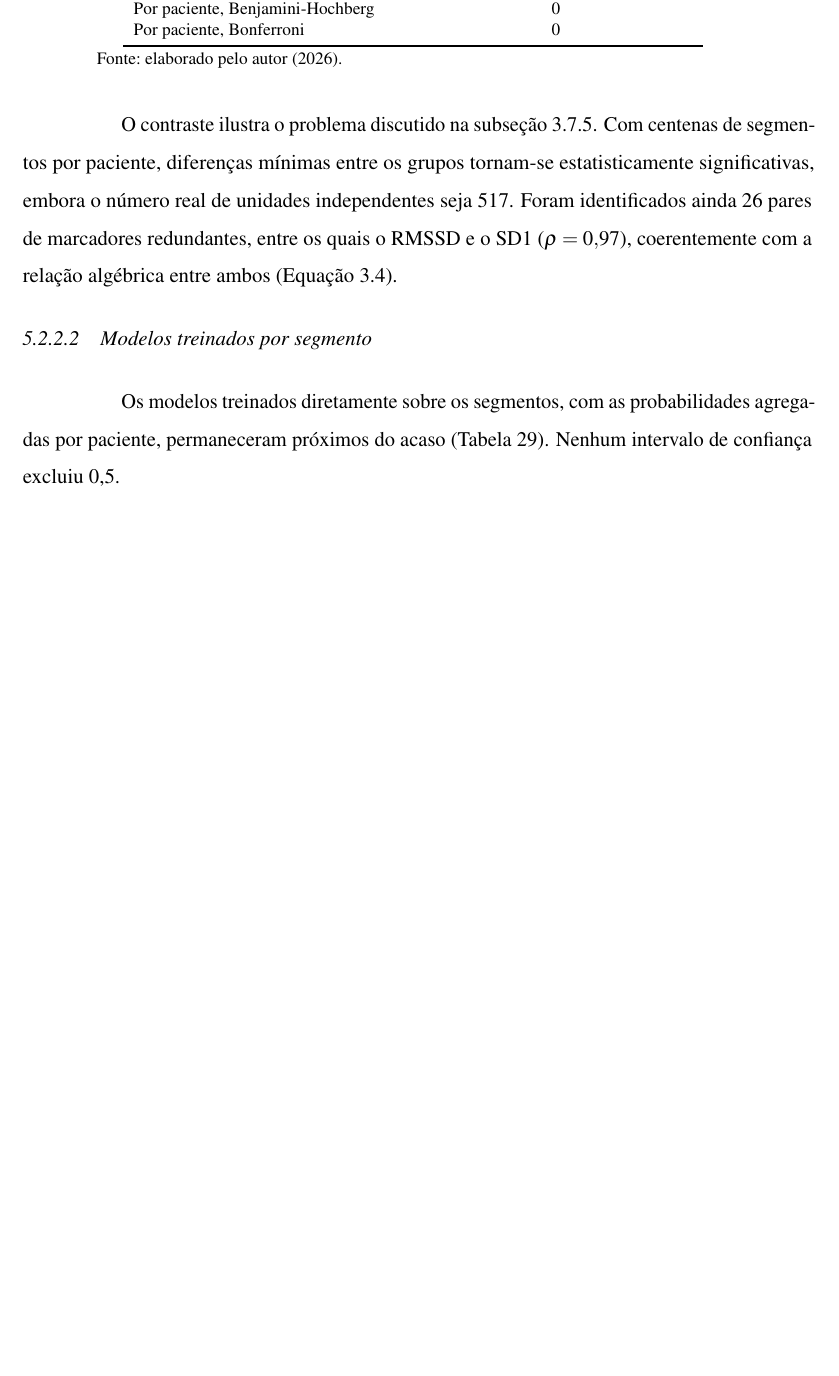
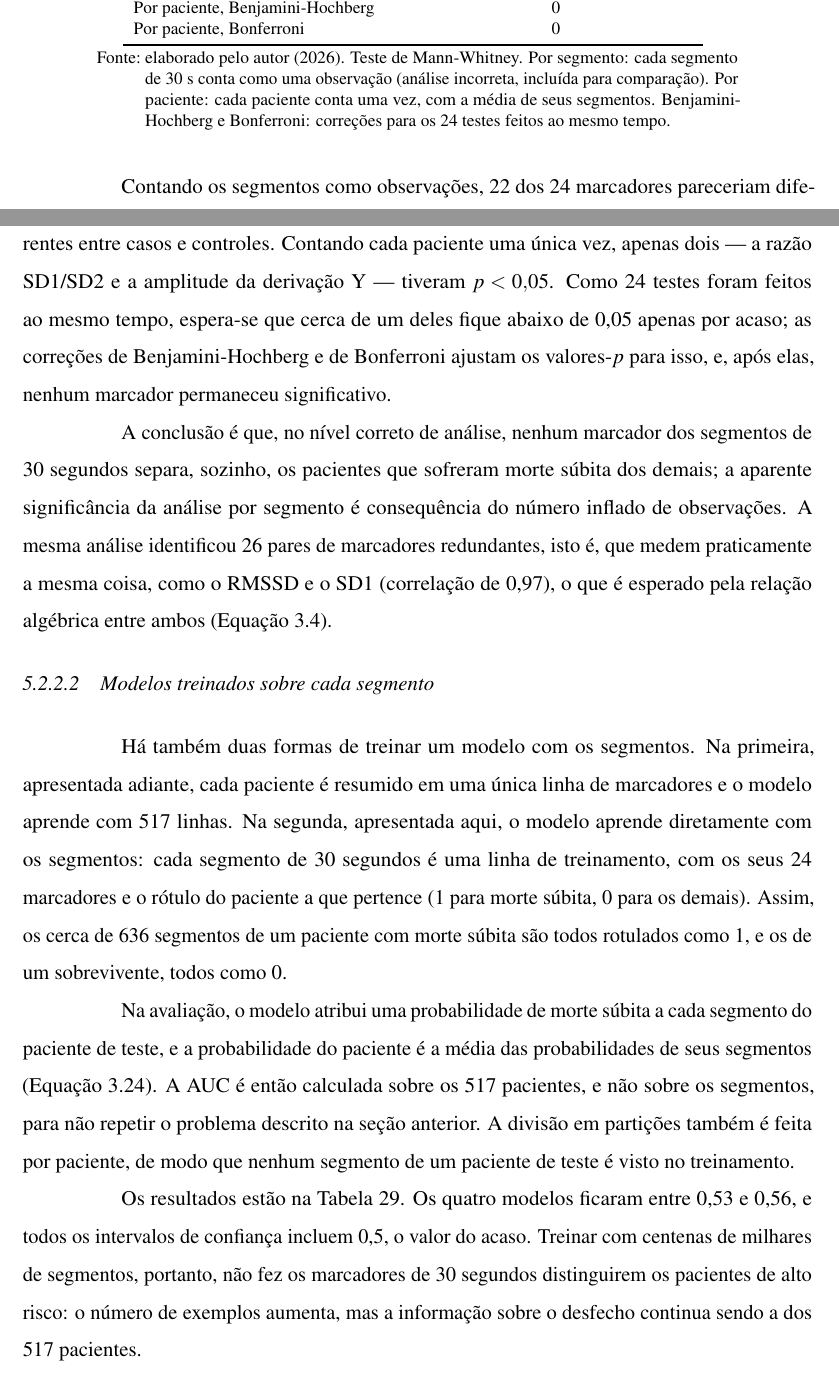
Before and after one commit to danielodossantosdataprev-prog/dissertacao_mestrado, a LaTeX thesis (documento.tex, which reads 2-textuais/4-resultados.tex): part of page 95 of 106 before the commit and two parts of pages 95 and 96 of 107 after it, the two joined at a grey line, cut so that both start at the same text, the shorter picture padded with empty space. Compiled offline with pdfLaTeX.

Commit message:
versão 41 — 01/11/2026 23:58 — 5.2.2.1 e 5.2.2.2 reescritas: unidade de análise, valor-p e treino por segmento
Co-Authored-By: Claude Opus 5.5 <noreply@anthropic.com>
Claude-Session: https://claude.ai/code/session_01Gib6bVk3eSJvxxTP3Hydy7

```diff
--- a/2-textuais/4-resultados.tex
+++ b/2-textuais/4-resultados.tex
@@ -580,28 +600,57 @@ significativo após as correções para comparações múltiplas.
 			\bottomrule
 		\end{tabular}
 	}{
-		\Fonte{elaborado pelo autor (2026).}
+		\Fonte{elaborado pelo autor (2026). Teste de Mann-Whitney. Por segmento: cada segmento de 30~s conta como uma observação (análise incorreta, incluída para comparação). Por paciente: cada paciente conta uma vez, com a média de seus segmentos. Benjamini-Hochberg e Bonferroni: correções para os 24 testes feitos ao mesmo tempo.}
 	}
 \end{table}
 
-O contraste ilustra o problema discutido na
-\autoref{subsec:fund-agregacao}. Com centenas de segmentos por paciente,
-diferenças mínimas entre os grupos tornam-se estatisticamente
-significativas, embora o número real de unidades independentes seja 517.
-Foram identificados ainda 26 pares de marcadores redundantes, entre os
-quais o RMSSD e o SD1 ($\rho = 0{,}97$), coerentemente com a relação
-algébrica entre ambos (\autoref{eq:poincare}).
+Contando os segmentos como observações, 22 dos 24 marcadores pareceriam
+diferentes entre casos e controles. Contando cada paciente uma única vez,
+apenas dois --- a razão SD1/SD2 e a amplitude da derivação Y --- tiveram
+$p < 0{,}05$. Como 24 testes foram feitos ao mesmo tempo, espera-se que
+cerca de um deles fique abaixo de 0,05 apenas por acaso; as correções de
+Benjamini-Hochberg e de Bonferroni ajustam os valores-$p$ para isso, e, após
+elas, nenhum marcador permaneceu significativo.
 
-\subsubsection{Modelos treinados por segmento}
+A conclusão é que, no nível correto de análise, nenhum marcador dos
+segmentos de 30~segundos separa, sozinho, os pacientes que sofreram morte
+súbita dos demais; a aparente significância da análise por segmento é
+consequência do número inflado de observações. A mesma análise identificou
+26 pares de marcadores redundantes, isto é, que medem praticamente a mesma
+coisa, como o RMSSD e o SD1 (correlação de 0,97), o que é esperado pela
+relação algébrica entre ambos (\autoref{eq:poincare}).
 
-Os modelos treinados diretamente sobre os segmentos, com as probabilidades
-agregadas por paciente, permaneceram próximos do acaso
-(\autoref{tab:res-b-segmento}). Nenhum intervalo de confiança excluiu 0,5.
+\subsubsection{Modelos treinados sobre cada segmento}
+\label{subsubsec:res-b-segmento}
+
+Há também duas formas de treinar um modelo com os segmentos. Na primeira,
+apresentada adiante, cada paciente é resumido em uma única linha de
+marcadores e o modelo aprende com 517 linhas. Na segunda, apresentada aqui,
+o modelo aprende diretamente com os segmentos: cada segmento de 30~segundos
+é uma linha de treinamento, com os seus 24 marcadores e o rótulo do
+paciente a que pertence (1 para morte súbita, 0 para os demais). Assim, os
+cerca de 636 segmentos de um paciente com morte súbita são todos rotulados
+como 1, e os de um sobrevivente, todos como 0.
+
+Na avaliação, o modelo atribui uma probabilidade de morte súbita a cada
+segmento do paciente de teste, e a probabilidade do paciente é a média das
+probabilidades de seus segmentos (\autoref{eq:agregacao-paciente}). A
+\gls{AUC} é então calculada sobre os 517 pacientes, e não sobre os
+segmentos, para não repetir o problema descrito na seção anterior. A
+divisão em partições também é feita por paciente, de modo que nenhum
+segmento de um paciente de teste é visto no treinamento.
+
+Os resultados estão na \autoref{tab:res-b-segmento}. Os quatro modelos
+ficaram entre 0,53 e 0,56, e todos os intervalos de confiança incluem 0,5,
+o valor do acaso. Treinar com centenas de milhares de segmentos, portanto,
+não fez os marcadores de 30~segundos distinguirem os pacientes de alto
+risco: o número de exemplos aumenta, mas a informação sobre o desfecho
+continua sendo a dos 517 pacientes.
 
 \begin{table}[h!]
 	\captionsetup{width=13cm}
-	\Caption{\label{tab:res-b-segmento} Modelos treinados por segmento de
-		30 segundos e avaliados por paciente}
+	\Caption{\label{tab:res-b-segmento} Modelos treinados sobre cada
+		segmento de 30 segundos e avaliados por paciente}
 	\IBGEtab{}{
 		\begin{tabular}{lcc}
 			\toprule
@@ -614,7 +663,7 @@ agregadas por paciente, permaneceram próximos do acaso
 			\bottomrule
 		\end{tabular}
 	}{
-		\Fonte{elaborado pelo autor (2026).}
+		\Fonte{elaborado pelo autor (2026). Cada segmento é uma linha de treinamento, com o rótulo do seu paciente; a probabilidade do paciente é a média das probabilidades de seus segmentos, e a \gls{AUC} é calculada sobre os 517 pacientes. PCA (6): seis componentes principais.}
 	}
 \end{table}
 
```
Also changed, not shown: documento.pdf, 2-textuais/4-resultados.tex (46 more changed lines).
